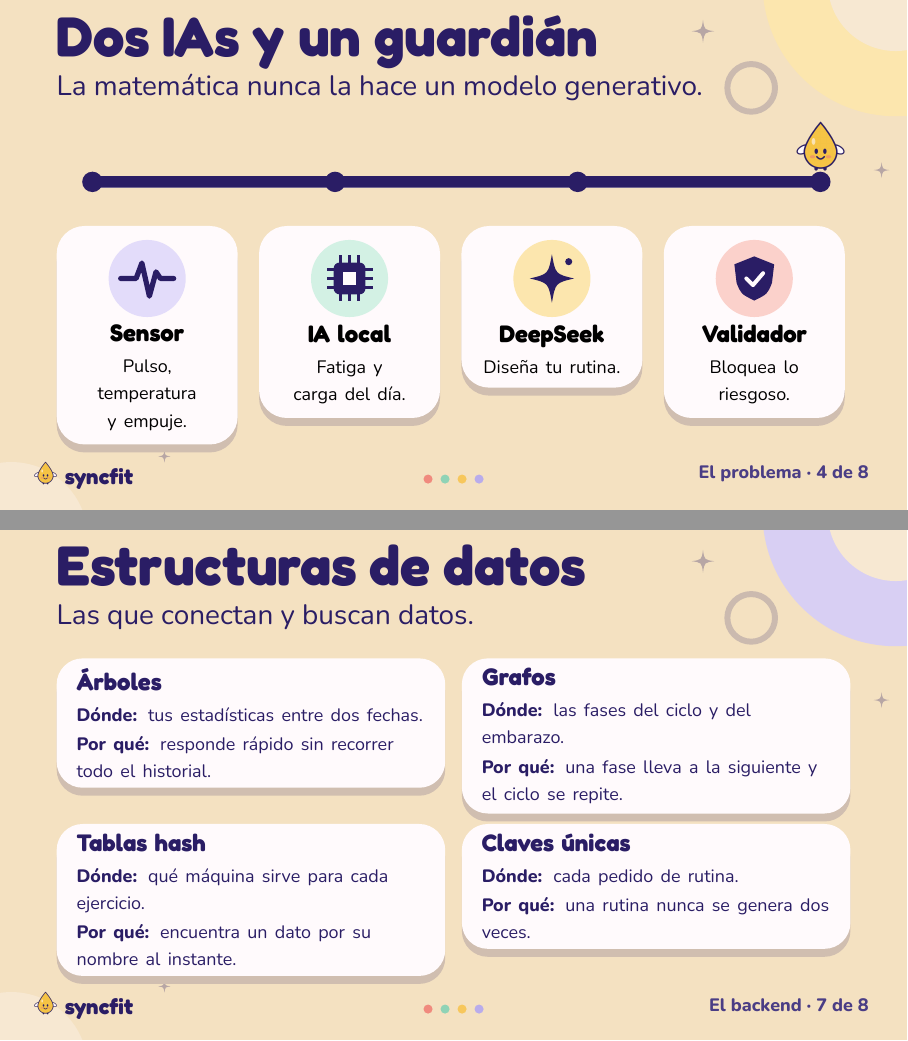
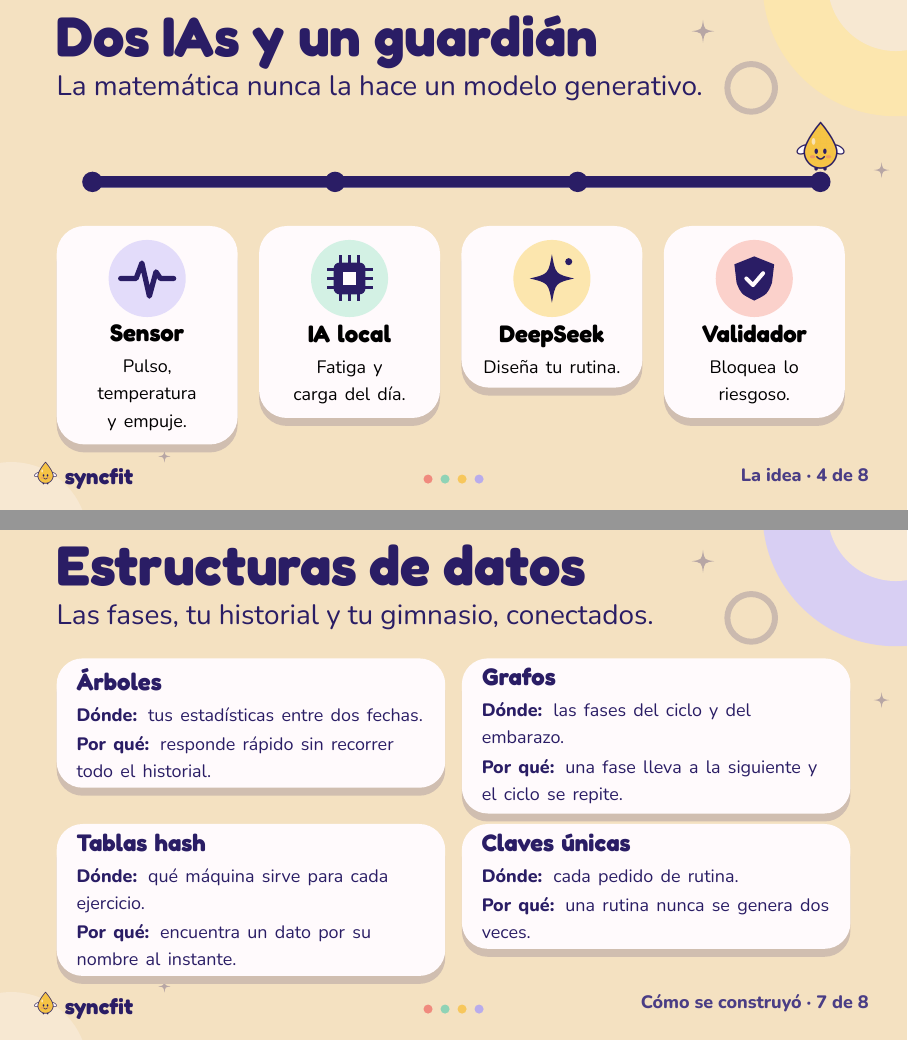
Before and after one commit to Jenifrutica/syncfit-presentation, LaTeX slides (beamer/syncfit-pitch.tex): pages 7 and 19 of 20, joined at a grey line. Compiled offline with XeLaTeX.

Commit message:
pitch: link the structures to the idea and rebalance the speakers
Section labels read La idea / Cómo se construyó, each structures slide says
which part of the idea it supports, and Jenifer presents the second one.

```diff
--- a/beamer/syncfit-pitch.tex
+++ b/beamer/syncfit-pitch.tex
@@ -115,6 +115,7 @@
 \end{frame}}
 
 % ================================================================ Dos IAs y un guardián
+\renewcommand{\parte}{La idea}
 {\fondo[ovulatoriasuave]{crema}
 \begin{frame}
   \transpush<1>[direction=0, duration=0.5]
@@ -132,7 +133,7 @@
 \end{frame}}
 
 % ================================================================ Cómo está construido
-\renewcommand{\parte}{El backend}
+\renewcommand{\parte}{Cómo se construyó}
 {\fondo[lutea!55!nube]{rosaclaro}
 \begin{frame}
   \transwipe<1>[direction=90, duration=0.5]
@@ -178,7 +179,7 @@
   \transdissolve<2->[duration=0.35]
   \titular[28]{Estructuras de datos}
   \vspace{.05cm}
-  \bajada{Las que conectan y buscan datos.}
+  \bajada{Las fases, tu historial y tu gimnasio, conectados.}
   \vspace{.12cm}
   \onslide<1->{\tipoestructura{nube}{Árboles}{tus estadísticas entre dos fechas.}{responde rápido sin recorrer todo el historial.}}\hfill
   \onslide<2->{\tipoestructura{nube}{Grafos}{las fases del ciclo y del embarazo.}{una fase lleva a la siguiente y el ciclo se repite.}}\par\vspace{.15cm}
```
Also changed, not shown: beamer/syncfit-pitch.tex (10 more changed lines).
